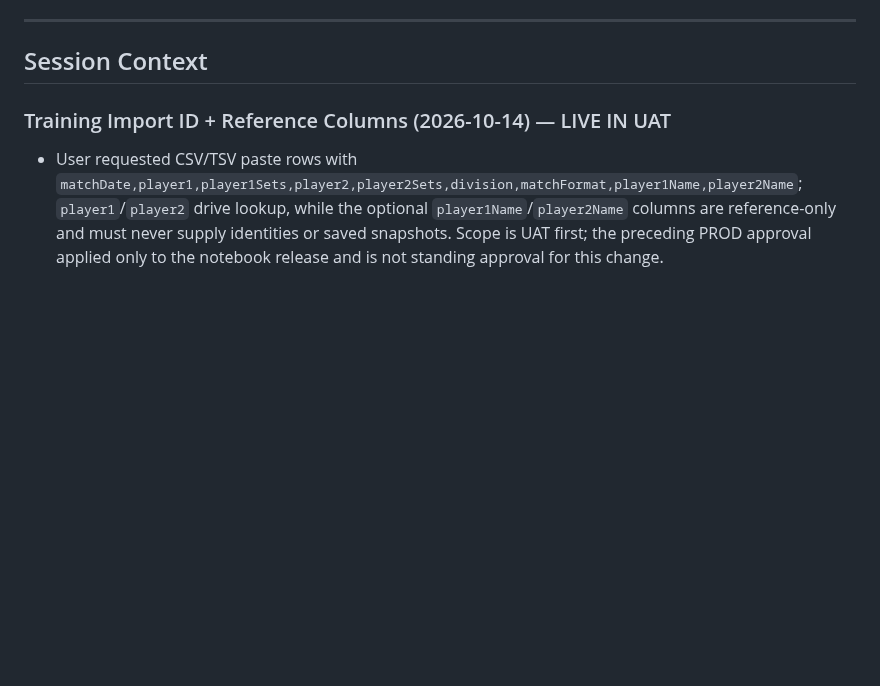
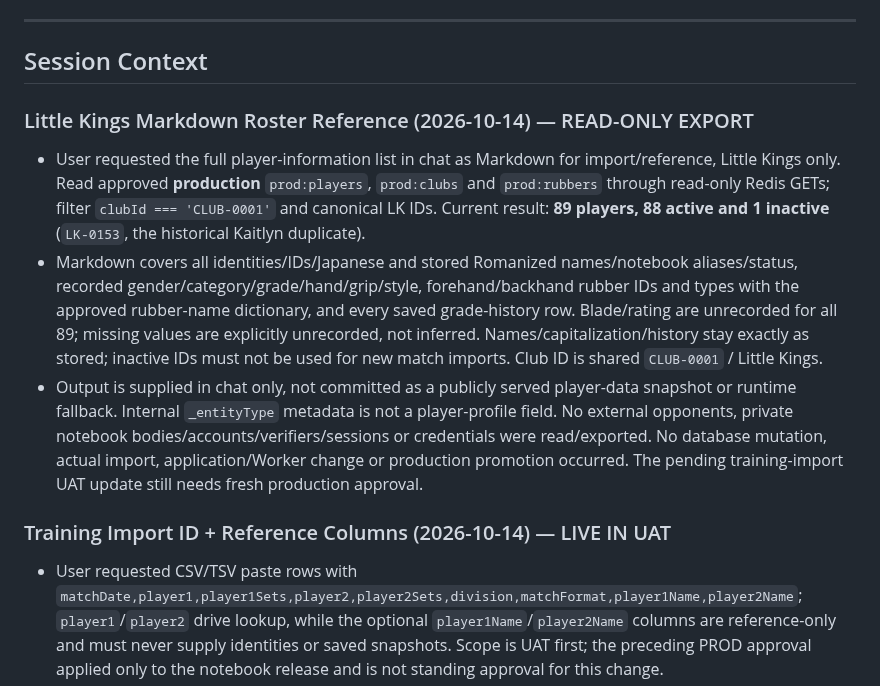
Before and after one commit to rickliky/table-tennis, a Markdown page: AGENTS.md, the part around the change. Rendered like a GitHub page; blank space fills up the shorter version.

Commit message:
Record read-only Little Kings Markdown roster reference

```diff
--- a/AGENTS.md
+++ b/AGENTS.md
@@ -205,6 +205,11 @@ Values are also bilingual: `'女性 / Female'` → `['Female','女性']`, etc.
 ---
 
 ## Session Context
+
+### Little Kings Markdown Roster Reference (2026-10-14) — READ-ONLY EXPORT
+- User requested the full player-information list in chat as Markdown for import/reference, Little Kings only. Read approved **production** `prod:players`, `prod:clubs` and `prod:rubbers` through read-only Redis GETs; filter `clubId === 'CLUB-0001'` and canonical LK IDs. Current result: **89 players, 88 active and 1 inactive** (`LK-0153`, the historical Kaitlyn duplicate).
+- Markdown covers all identities/IDs/Japanese and stored Romanized names/notebook aliases/status, recorded gender/category/grade/hand/grip/style, forehand/backhand rubber IDs and types with the approved rubber-name dictionary, and every saved grade-history row. Blade/rating are unrecorded for all 89; missing values are explicitly unrecorded, not inferred. Names/capitalization/history stay exactly as stored; inactive IDs must not be used for new match imports. Club ID is shared `CLUB-0001` / Little Kings.
+- Output is supplied in chat only, not committed as a publicly served player-data snapshot or runtime fallback. Internal `_entityType` metadata is not a player-profile field. No external opponents, private notebook bodies/accounts/verifiers/sessions or credentials were read/exported. No database mutation, actual import, application/Worker change or production promotion occurred. The pending training-import UAT update still needs fresh production approval.
 
 ### Training Import ID + Reference Columns (2026-10-14) — LIVE IN UAT
 - User requested CSV/TSV paste rows with `matchDate,player1,player1Sets,player2,player2Sets,division,matchFormat,player1Name,player2Name`; `player1`/`player2` drive lookup, while the optional `player1Name`/`player2Name` columns are reference-only and must never supply identities or saved snapshots. Scope is UAT first; the preceding PROD approval applied only to the notebook release and is not standing approval for this change.
```
